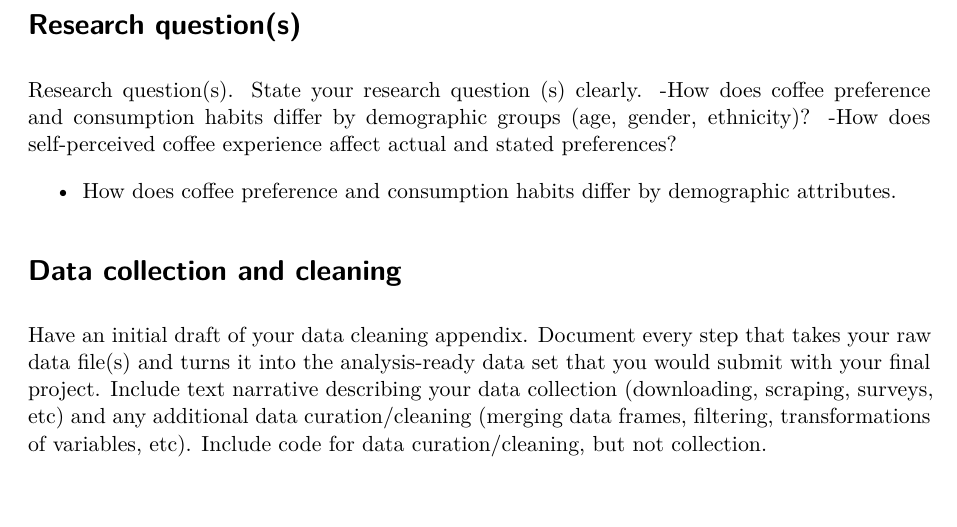
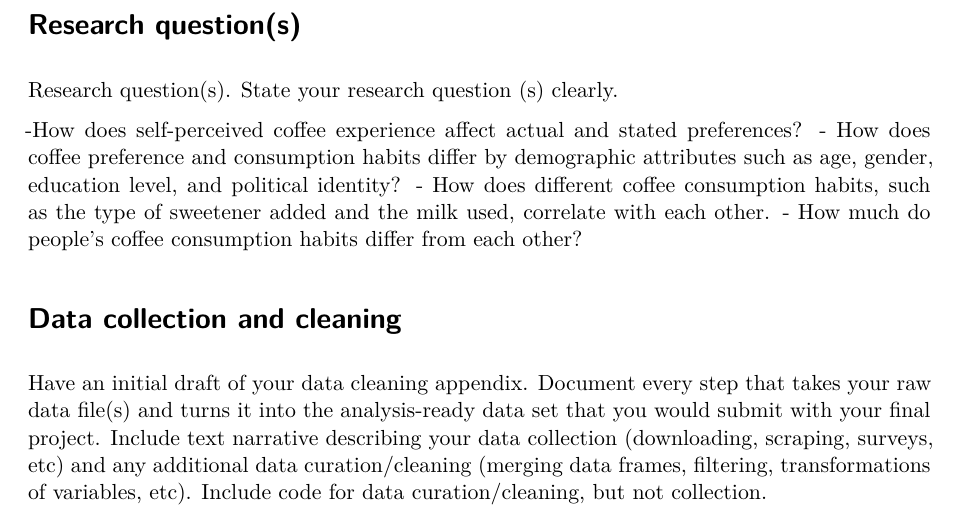
Before and after one commit to NIDHI2023/INFO-2950---Final-Project, a Quarto document (eda.qmd): part of page 2 of 16, cut so that both start at the same text, the shorter picture padded with empty space. Rendered offline with R 4.5, knitr and Pandoc in place of Quarto, then LaTeX, with nearby package versions.

Commit message:
Edited questions

```diff
--- a/eda.qmd
+++ b/eda.qmd
@@ -28,10 +28,13 @@ coffee_df<-read_csv("data/GACTT_RESULTS_ANONYMIZED_v2.csv")
 # Research question(s)
 
 Research question(s). State your research question (s) clearly.
--How does coffee preference and consumption habits differ by demographic groups (age, gender, ethnicity)?
+
 -How does self-perceived coffee experience affect actual and stated preferences?
-
-- How does coffee preference and consumption habits differ by demographic attributes.
+- How does coffee preference and consumption habits differ by demographic
+attributes such as age, gender, education level, and political identity?
+- How does different coffee consumption habits, such as the type of sweetener
+added and the milk used, correlate with each other.
+- How much do people's coffee consumption habits differ from each other?
 
 # Data collection and cleaning
 
```
